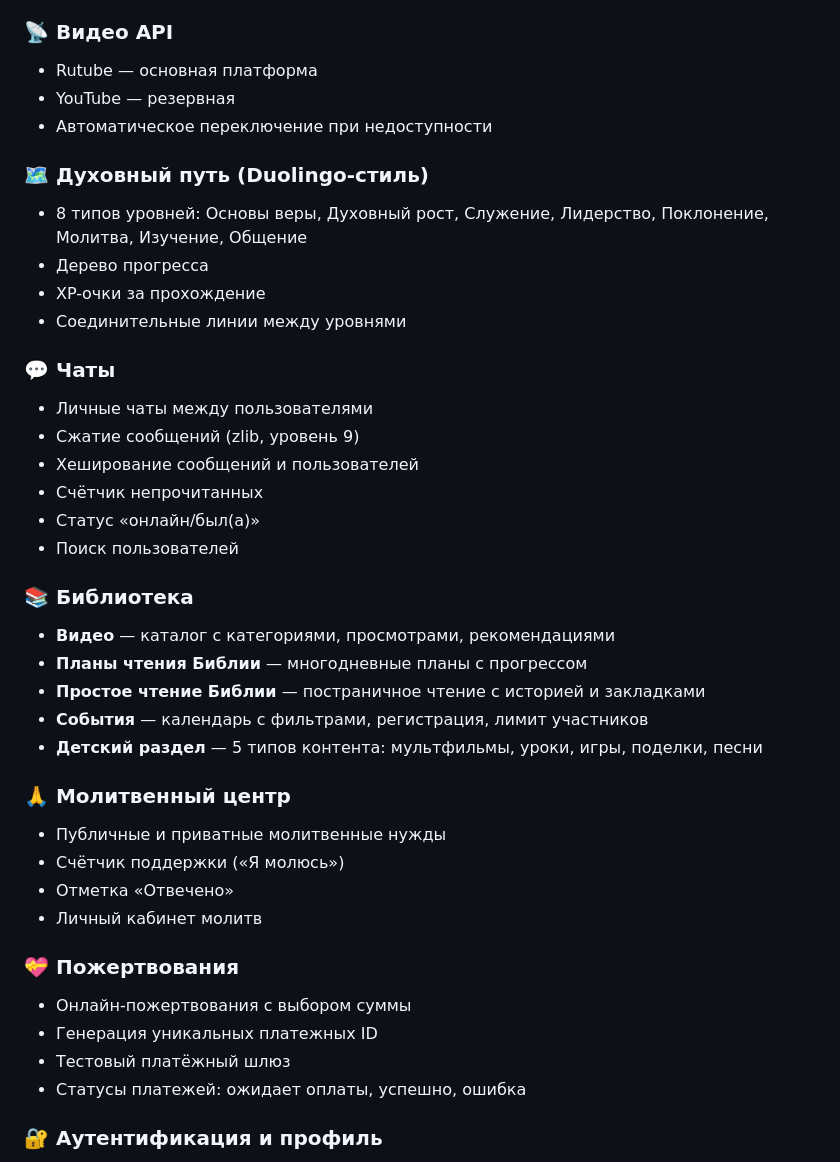
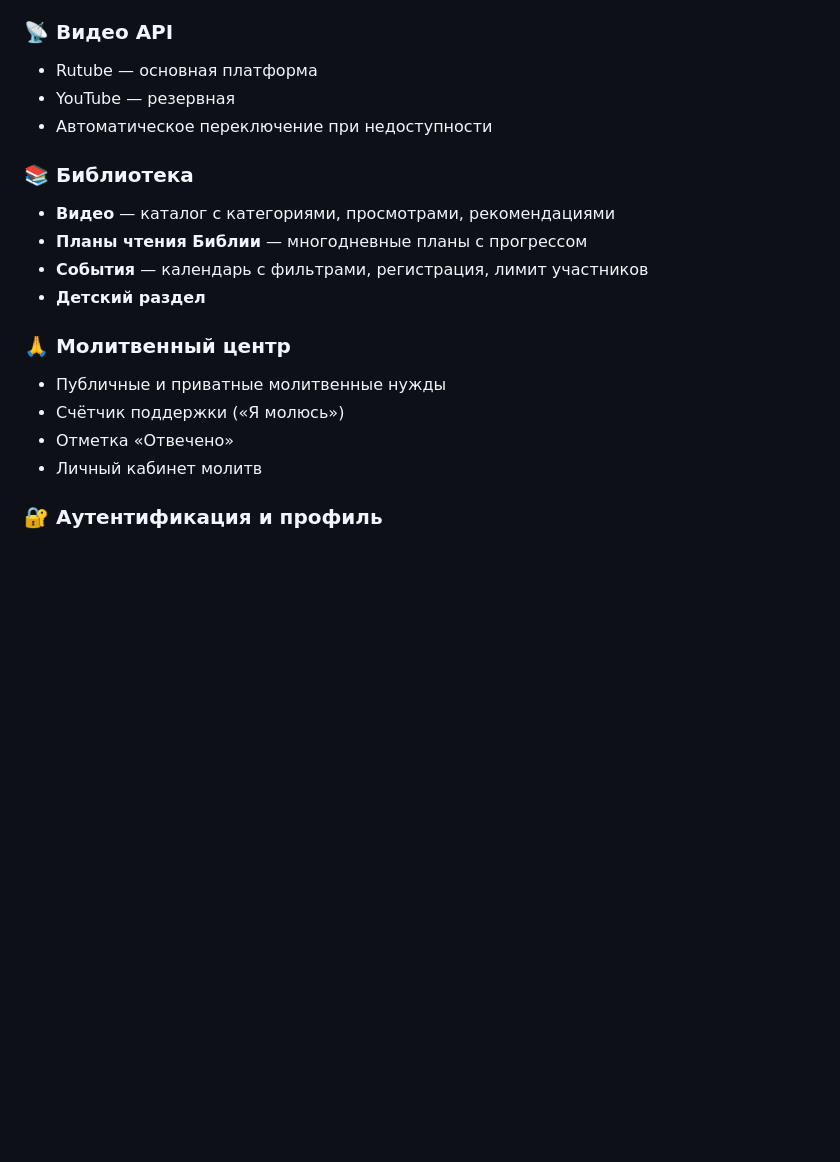
Before and after one commit to sigmachyo/CLC, a Markdown page: README.md, the part around one of its changes. GitHub-like rendering; blank space fills up the shorter version.

```diff
--- a/README.md
+++ b/README.md
@@ -105,38 +105,17 @@
 - YouTube — резервная
 - Автоматическое переключение при недоступности
 
-### 🗺️ Духовный путь (Duolingo-стиль)
-- 8 типов уровней: Основы веры, Духовный рост, Служение, Лидерство, Поклонение, Молитва, Изучение, Общение
-- Дерево прогресса
-- XP-очки за прохождение
-- Соединительные линии между уровнями
-
-### 💬 Чаты
-- Личные чаты между пользователями
-- Сжатие сообщений (zlib, уровень 9)
-- Хеширование сообщений и пользователей
-- Счётчик непрочитанных
-- Статус «онлайн/был(а)»
-- Поиск пользователей
-
 ### 📚 Библиотека
 - **Видео** — каталог с категориями, просмотрами, рекомендациями
 - **Планы чтения Библии** — многодневные планы с прогрессом
-- **Простое чтение Библии** — постраничное чтение с историей и закладками
 - **События** — календарь с фильтрами, регистрация, лимит участников
-- **Детский раздел** — 5 типов контента: мультфильмы, уроки, игры, поделки, песни
+- **Детский раздел**
 
 ### 🙏 Молитвенный центр
 - Публичные и приватные молитвенные нужды
 - Счётчик поддержки («Я молюсь»)
 - Отметка «Отвечено»
 - Личный кабинет молитв
-
-### 💝 Пожертвования
-- Онлайн-пожертвования с выбором суммы
-- Генерация уникальных платежных ID
-- Тестовый платёжный шлюз
-- Статусы платежей: ожидает оплаты, успешно, ошибка
 
 ### 🔐 Аутентификация и профиль
 - Регистрация, вход, выход
```
Also changed, not shown: other parts of README.md (+0 -76 lines).
